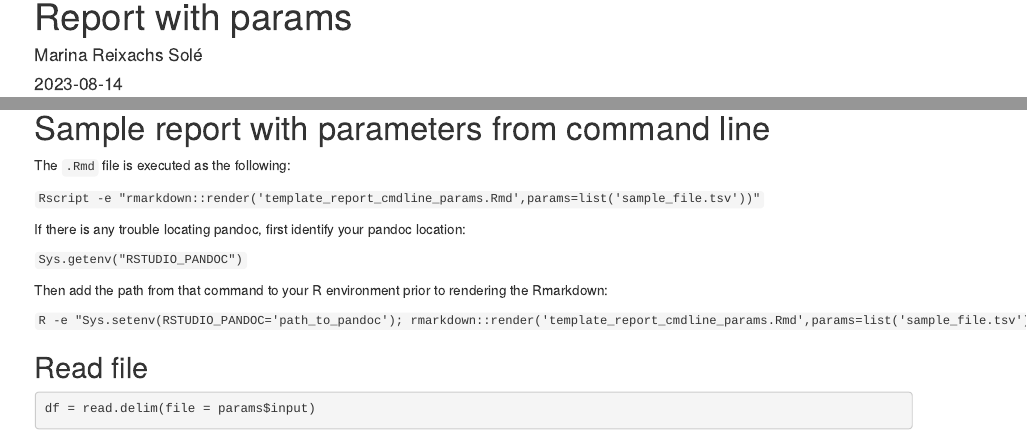
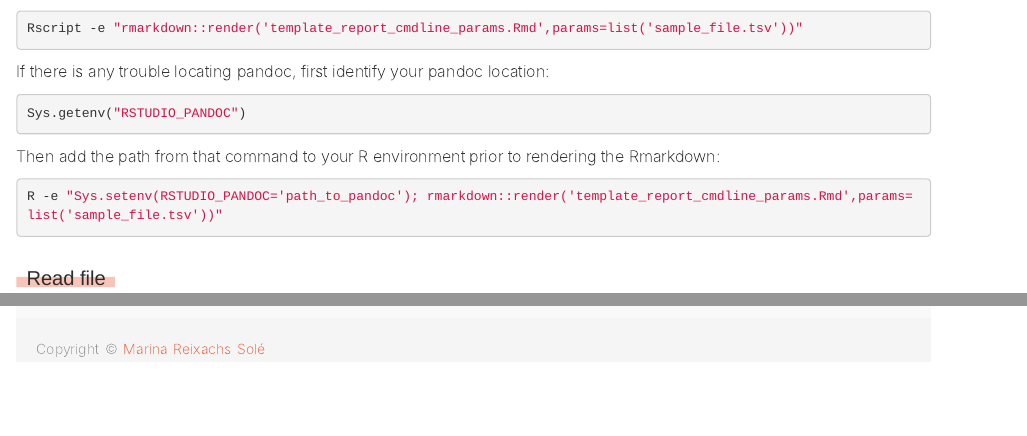
Before and after one commit to mars13/parameterized-rmarkdown-docker, an R Markdown document (parameterized_report.Rmd): the page in a window 1100 px wide, from 20 px down before the commit and from 120 px down after it, and a second part further down, joined at a grey line. Rendered offline with R 4.5, knitr and Pandoc, with nearby package versions; some code elsewhere in the file could not run offline.

Commit message:
Added style and footer

````diff
--- a/parameterized_report.Rmd
+++ b/parameterized_report.Rmd
@@ -16,18 +40,25 @@
 
 The `.Rmd` file is executed as the following:
 
-`Rscript -e "rmarkdown::render('template_report_cmdline_params.Rmd',params=list('sample_file.tsv'))"`
+```{bash, eval = F}
+Rscript -e "rmarkdown::render('template_report_cmdline_params.Rmd',params=list('sample_file.tsv'))"
+```
 
 If there is any trouble locating pandoc, first identify your pandoc location:
 
-`Sys.getenv("RSTUDIO_PANDOC")`
+```{r, eval = F}
+Sys.getenv("RSTUDIO_PANDOC")
+```
 
 Then add the path from that command to your R environment prior to rendering the Rmarkdown:
 
-`R -e "Sys.setenv(RSTUDIO_PANDOC='path_to_pandoc'); rmarkdown::render('template_report_cmdline_params.Rmd',params=list('sample_file.tsv'))"`
+```{bash, eval = F}
+R -e "Sys.setenv(RSTUDIO_PANDOC='path_to_pandoc'); rmarkdown::render('template_report_cmdline_params.Rmd',params=list('sample_file.tsv'))"
+```
 
 
-## Read file
+
+### Read file
 
 ```{r read_tsv}
 df = read.delim(file = params$input)
--- /dev/null
+++ b/style.css
@@ -0,0 +1,151 @@
+/* Change main theme color*/
+:root {
+  --theme-color: #ee6c4d;
+}
+
+
+body{
+  font-family: 'Inter', sans-serif;
+  font-size: 16px;
+  line-height: 24px;
+  font-weight: 200;
+}
+
+h1,h2,h3,h4 {
+  font-family: 'Montserrat', sans-serif;
+  font-weight: 400;
+}
+
+h1 {
+  color: #2D2C2C;
+  font-size: 28px;
+  font-style: normal;
+  line-height: normal;
+  text-indent: 10px;
+  border-left: 10px solid var(--theme-color);
+  border-collapse: separate;
+  border-spacing: 15px;
+}
+
+h2{
+  color: #2D2C2C;
+  font-size: 24px;
+  font-style: normal;
+  font-weight: 500;
+  line-height: normal;
+}
+
+h3 {
+  color: #2D2C2C;
+  text-indent: 10px;
+  font-size: 20px;
+  position: relative;
+  text-decoration: none;
+  display: inline-block;
+}
+
+h3::before {
+  content: "";
+  width: 110%;
+  height: 10px;
+  background-color: var(--theme-color);
+  opacity: 40%;
+  display: block;
+  position: absolute;
+  bottom: 2px;
+  z-index: -1;
+}
+
+h4 {
+  color: var(--theme-color);
+  font-size: 18px;
+  font-weight: 500;
+}
+
+g-table-intro h4 {
+  text-indent: 0px;
+}
+
+footer{
+    background: #F9F9F9;
+    color: #999999;
+    margin: 0;
+}
+
+.footer-content{
+    border-top: 6px solid var(--theme-color);
+    display: flex;
+    align-items: center;
+    justify-content: center;
+    flex-direction: column;
+    text-align: center;
+}
+
+.footer-content h4{
+  color: #3A3A3A;
+  text-indent: 0px;
+  font-size: 16px;
+  font-weight: 400;
+}
+
+.footer-content p{
+    max-width: 500px;
+    font-size: 12px;
+    color: #999999;
+}
+
+.socials{
+    list-style: none;
+    display: flex;
+    align-items: center;
+    justify-content: center;
+    margin: 0rem 0 1rem 0;
+}
+
+.socials li{
+    margin: 0 10px;
+}
+
+.socials a{
+    text-decoration: none;
+    color: #3A3A3A;
+    padding: 5px;
+}
+
+.socials a i{
+    font-size: 2rem;
+    width: 20px;
+
+    transition: color .4s ease;
+}
+.socials a:hover i{
+    color: var(--theme-color);
+}
+
+.footer-bottom{
+    background: #F5F5F5;
+    padding: 20px;
+    padding-bottom: 40px;
+    text-align: center;
+}
+
+.footer-bottom p{
+    float: left;
+    font-size: 14px;
+    word-spacing: 2px;
+    text-transform: capitalize;
+}
+
+.footer-bottom p a{
+  color: var(--theme-color);
+  text-decoration: none;
+}
+
+
+@media (max-width:500px) {
+.footer-menu ul{
+  display: flex;
+  margin-top: 10px;
+  margin-bottom: 20px;
+}
+}
````
Also changed, not shown: data/sample_data_report.html, footer.html (added), parameterized_report.Rmd (30 more changed lines).
